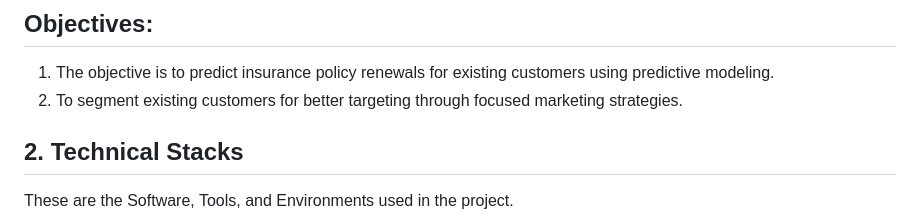
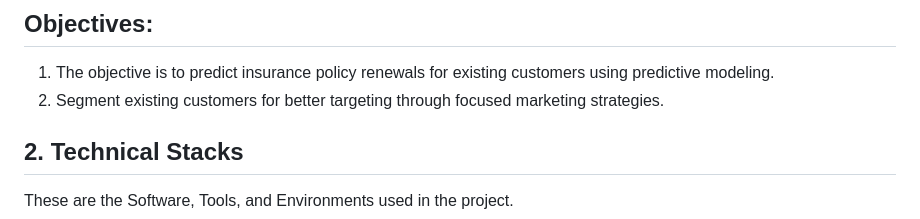
Before and after one commit to picoders1/HEALTH-INSURANCE-RENEWAL-PREDICTION-and-CUSTOMER-SEGMENTATION-ANALYSIS, a Markdown page: README.md, the part around the change. Rendered like a GitHub page.

```diff
--- a/README.md
+++ b/README.md
@@ -6,7 +6,7 @@ To be financially stable is everyone’s dream. However, the rise in medical cos
 
 ## Objectives:
 1. The objective is to predict insurance policy renewals for existing customers using predictive modeling.
-2. To segment existing customers for better targeting through focused marketing strategies.
+2. Segment existing customers for better targeting through focused marketing strategies.
 
 
 ## 2. Technical Stacks
```
